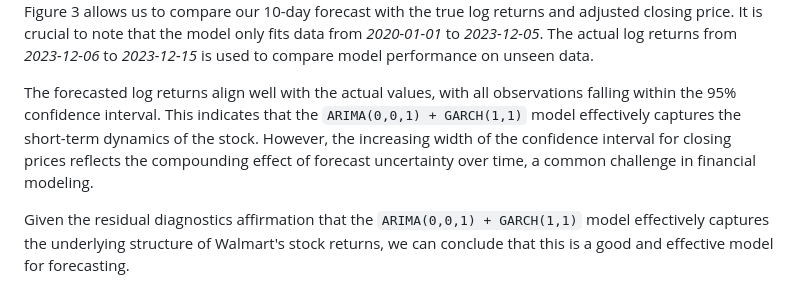
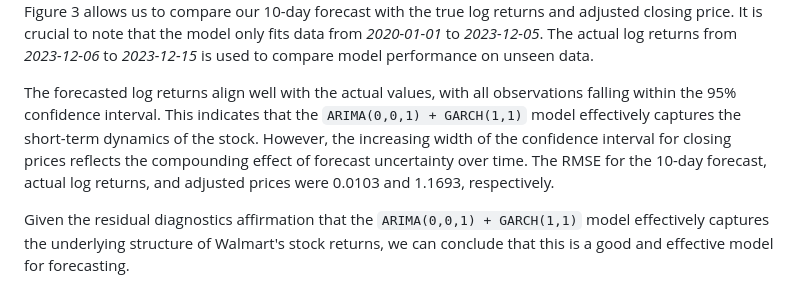
Before and after one commit to Stochastic1017/Walmart-Stock-Forecasting, a Markdown page: README.md, the part around the change. GitHub-like rendering.

Commit message:
Added RMSE values on unseen data README.md

```diff
--- a/README.md
+++ b/README.md
@@ -117,6 +117,7 @@ Figure 2 show that the fitted ensemble model is satisfactory. The residuals over
 
 Figure 3 allows us to compare our 10-day forecast with the true log returns and adjusted closing price. It is crucial to note that the model only fits data from *2020-01-01* to *2023-12-05*. The actual log returns from *2023-12-06* to *2023-12-15* is used to compare model performance on unseen data.
 
-The forecasted log returns align well with the actual values, with all observations falling within the 95\% confidence interval. This indicates that the `ARIMA(0,0,1) + GARCH(1,1)` model effectively captures the short-term dynamics of the stock. However, the increasing width of the confidence interval for closing prices reflects the compounding effect of forecast uncertainty over time, a common challenge in financial modeling.
+The forecasted log returns align well with the actual values, with all observations falling within the 95\% confidence interval. This indicates that the `ARIMA(0,0,1) + GARCH(1,1)` model effectively captures the short-term dynamics of the stock. However, the increasing width of the confidence interval for closing prices reflects the compounding effect of forecast uncertainty over time. The RMSE for the 10-day forecast, actual log returns, and adjusted prices were 0.0103 and 1.1693, respectively.
+
 
 Given the residual diagnostics affirmation that the `ARIMA(0,0,1) + GARCH(1,1)` model effectively captures the underlying structure of Walmart's stock returns, we can conclude that this is a good and effective model for forecasting.
```
